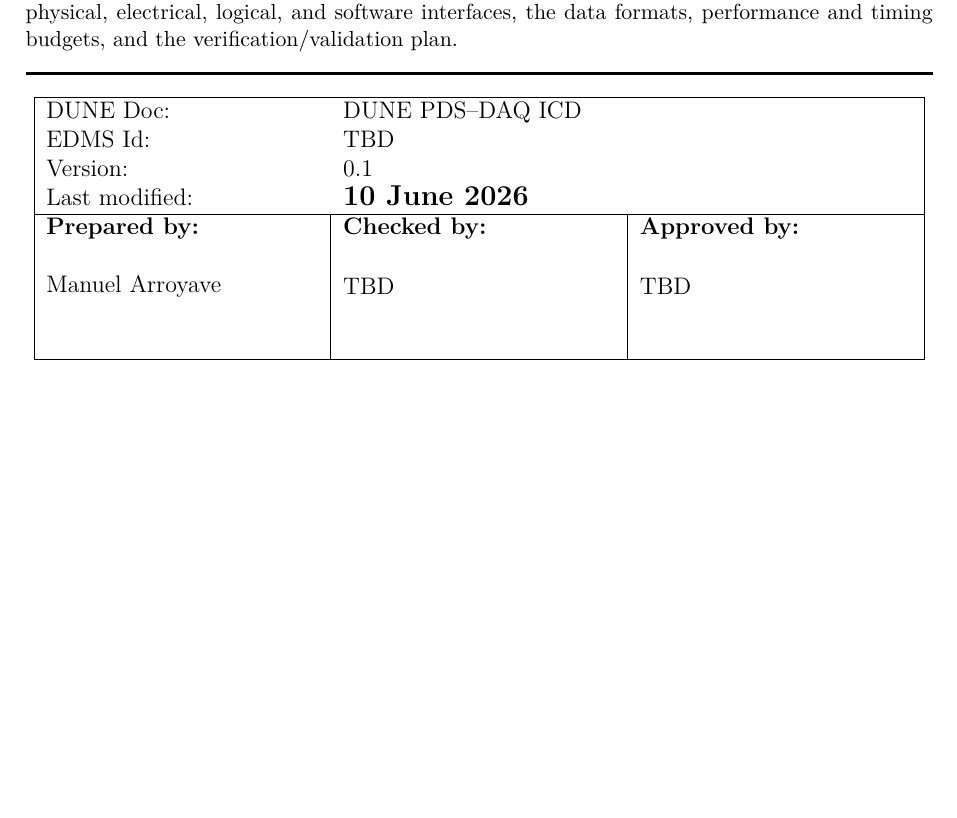
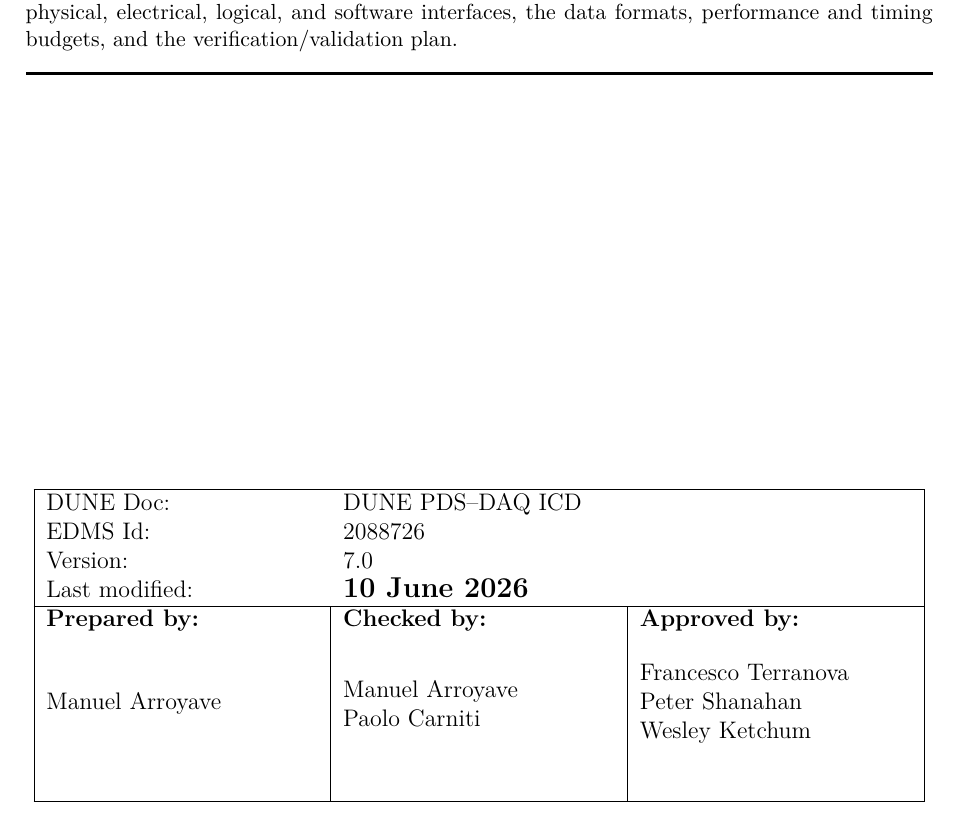
Before and after one commit to marroyav/daphne-icd, a LaTeX document (main.tex): part of page 1 of 9, cut so that both start at the same text, the shorter picture padded with empty space. Compiled offline with pdfLaTeX.

Commit message:
Update ICD approval metadata

```diff
--- a/main.tex
+++ b/main.tex
@@ -18,12 +18,12 @@
 \author{Manuel Arroyave}
 \date{\today}
 \EDMSDocNo{DUNE PDS--DAQ ICD}
-\EDMSDocId{TBD}
-\draftversion{0.1}
+\EDMSDocId{2088726}
+\draftversion{7.0}
 \documentlabel{\today}
 \DocAuthors{Manuel Arroyave}
-\DocCheckedBy{TBD}
-\DocApprovedBy{TBD}
+\DocCheckedBy{Manuel Arroyave\\ Paolo Carniti}
+\DocApprovedBy{Francesco Terranova\\ Peter Shanahan\\ Wesley Ketchum}
 
 \begin{document}
 \nolinenumbers
@@ -31,6 +31,7 @@
 \begin{abstract}
 \input{sections/01_scope.tex}
 \end{abstract}
+\vfill
 \makereviewtable
 \clearpage
 \linenumbers
```
